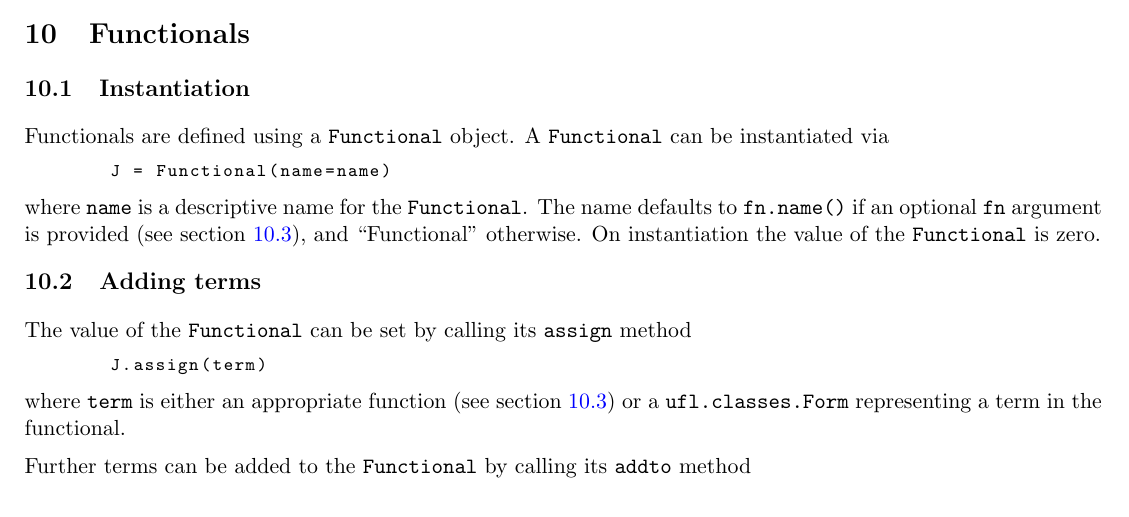
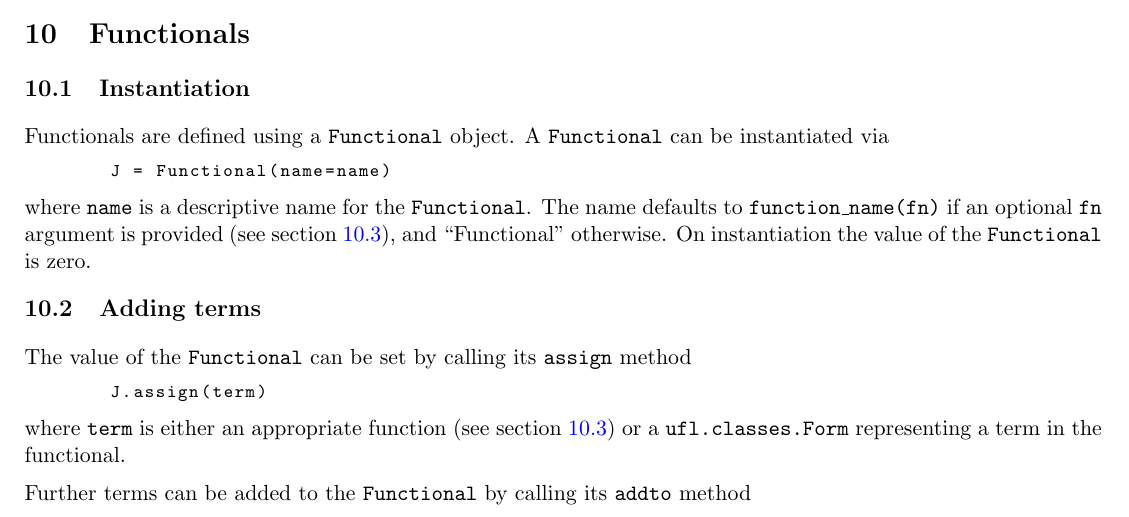
Before and after one commit to tlm-adjoint/tlm_adjoint, a LaTeX document (docs/manual.tex): part of page 27 of 41, cut so that both start at the same text. Compiled offline with pdfLaTeX.

Commit message:
fn.name() -> function_name(fn)

```diff
--- a/docs/manual.tex
+++ b/docs/manual.tex
@@ -1687,9 +1687,9 @@ Functionals are defined using a \texttt{Functional} object. A
 J = Functional(name=name)
 \end{lstlisting}
 where \texttt{name} is a descriptive name for the \texttt{Functional}. The name
-defaults to \texttt{fn.name()} if an optional \texttt{fn} argument is provided
-(see section \ref{sect:Functional_internals}), and ``Functional'' otherwise. On
-instantiation the value of the \texttt{Functional} is zero.
+defaults to \texttt{function\_name(fn)} if an optional \texttt{fn} argument is
+provided (see section \ref{sect:Functional_internals}), and ``Functional''
+otherwise. On instantiation the value of the \texttt{Functional} is zero.
 
 \subsection{Adding terms}
 
```
Also changed, not shown: 3 other files.
